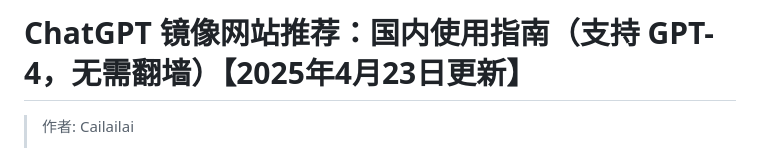
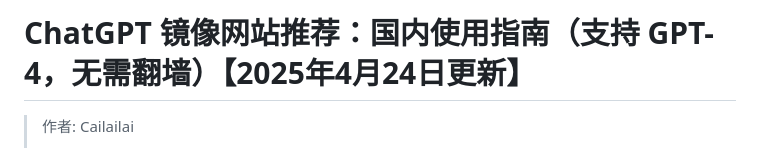
Before and after one commit to Cailailai/chatgpt-site-new, a Markdown page: README.md, the part around the change printed below. Rendered like a GitHub page.

```diff
--- a/README.md
+++ b/README.md
@@ -1,4 +1,4 @@
-# ChatGPT 镜像网站推荐：国内使用指南（支持 GPT-4，无需翻墙）【2025年4月23日更新】
+# ChatGPT 镜像网站推荐：国内使用指南（支持 GPT-4，无需翻墙）【2025年4月24日更新】
 
 > 作者: Cailailai
 >
```
Also changed, not shown: other parts of README.md (+1 -1 lines).
